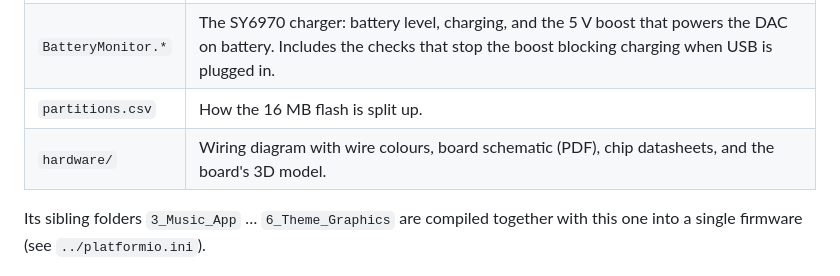
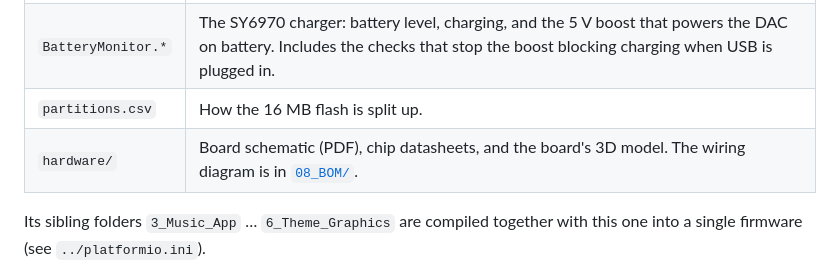
Before and after one commit to tanmayJbadhan/ANO-Ipod, a Markdown page: 2_Firmware/README.md, the part around the change. GitHub-like rendering.

```diff
--- a/2_Firmware/README.md
+++ b/2_Firmware/README.md
@@ -9,7 +9,7 @@ The console's main program and the parts every feature depends on.
 | `TouchInput.*` | The FT3168 touch screen. |
 | `BatteryMonitor.*` | The SY6970 charger: battery level, charging, and the 5 V boost that powers the DAC on battery. Includes the checks that stop the boost blocking charging when USB is plugged in. |
 | `partitions.csv` | How the 16 MB flash is split up. |
-| `hardware/` | Wiring diagram with wire colours, board schematic (PDF), chip datasheets, and the board's 3D model. |
+| `hardware/` | Board schematic (PDF), chip datasheets, and the board's 3D model. The wiring diagram is in [`08_BOM/`](../08_BOM/). |
 
 Its sibling folders `3_Music_App` … `6_Theme_Graphics` are compiled together with
 this one into a single firmware (see `../platformio.ini`).
```
Also changed, not shown: 07_Images/README.md (added, +8 -0 lines), 08_BOM/README.md (added, +74 -0 lines), README.md (+10 -1 lines), 07_Images/home-screen.png (added), 07_Images/music-player.png (added), 7 other files.
